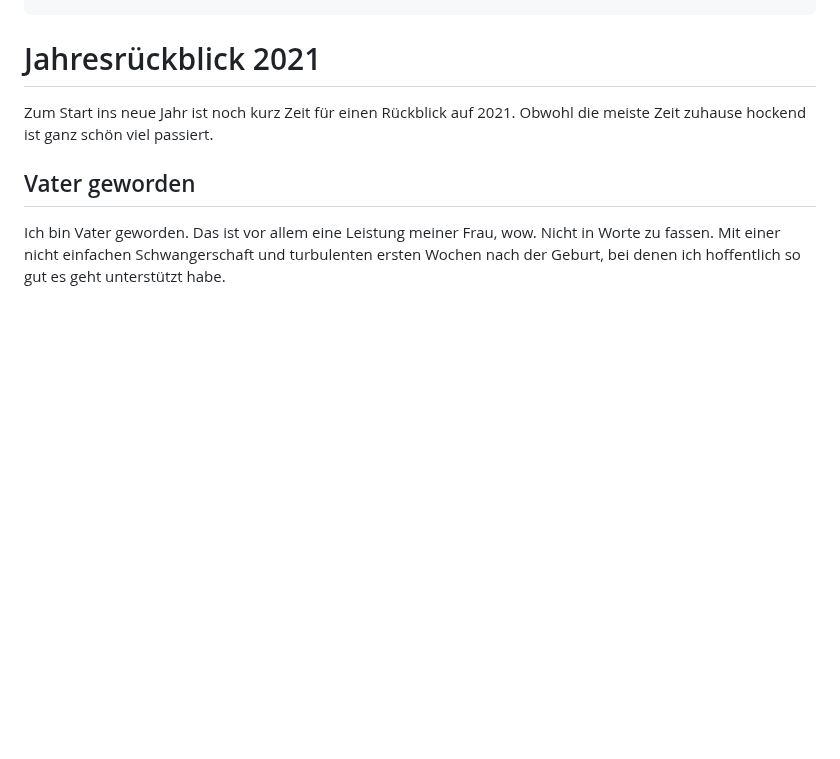
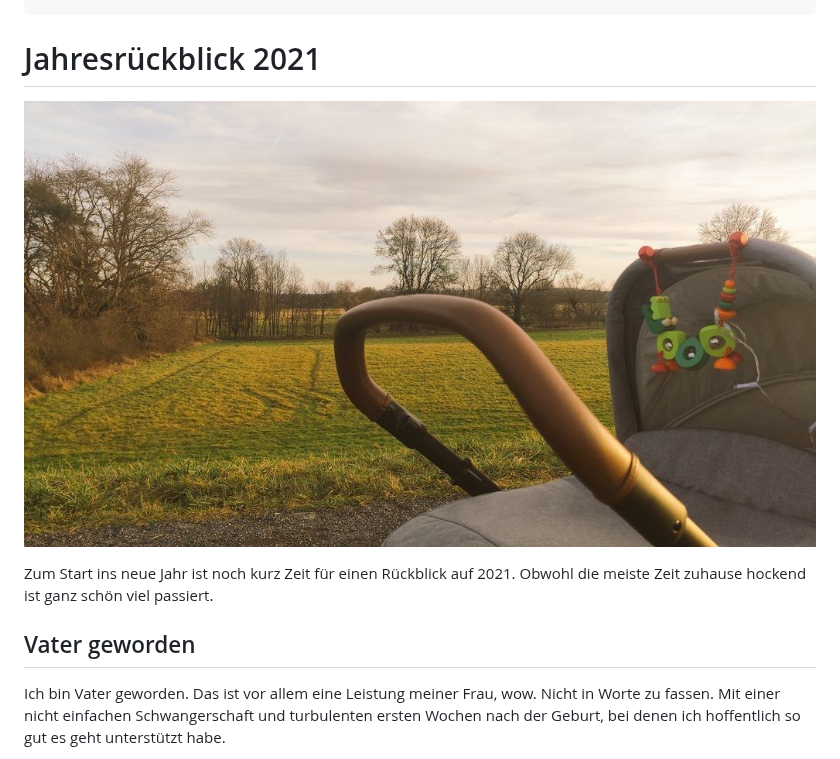
Before and after one commit to Fauteck/website, a Markdown page: blog/jahresrueckblick-2021.md, the part around the change. GitHub-like rendering; pictures changed too: blog/images/jahresrueckblick-2021/jahresrueckblick-2021.jpg (added); blank space fills up the shorter version.

```diff
--- a/blog/jahresrueckblick-2021.md
+++ b/blog/jahresrueckblick-2021.md
@@ -5,6 +5,8 @@ tags: [Jahresrückblick, Persönlich]
 ---
 
 # Jahresrückblick 2021
+
+![Jahresrückblick 2021](images/jahresrueckblick-2021/jahresrueckblick-2021.jpg)
 
 Zum Start ins neue Jahr ist noch kurz Zeit für einen Rückblick auf 2021. Obwohl die meiste Zeit zuhause hockend ist ganz schön viel passiert.
 
```
Also changed, not shown: blog/abschied-science-slam.md (+2 -0 lines), blog/danke-2025.md (added, +42 -0 lines), blog/gofundme.md (+2 -0 lines), blog/umbau-startet.md (added, +17 -0 lines), 2 other files.
